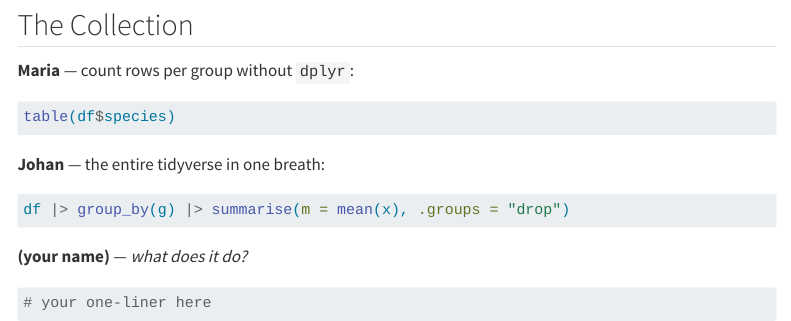
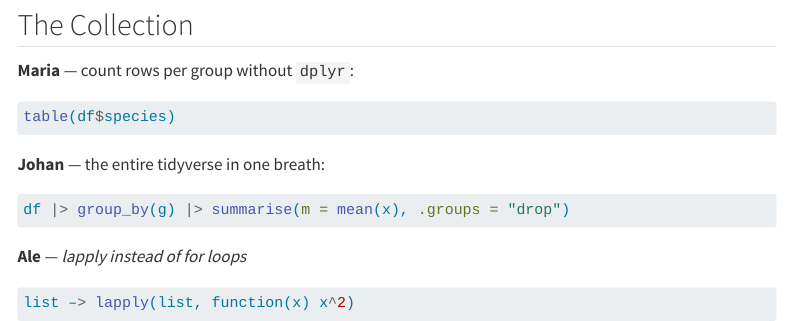
Before and after one commit to ninanorgren/raukr-awesome-website, a Quarto document (pages/one-liners.qmd): the page in a window 1100 px wide, from 250 px down. Rendered offline with R 4.5, knitr and Pandoc in place of Quarto, with nearby package versions; menus at the side of the page are left out.

Commit message:
included one liner

````diff
--- a/pages/one-liners.qmd
+++ b/pages/one-liners.qmd
@@ -23,7 +23,7 @@ table(df$species)
 df |> group_by(g) |> summarise(m = mean(x), .groups = "drop")
 ```
 
-**(your name)** — *what does it do?*
+**Ale** — *lapply instead of for loops*
 ```r
-# your one-liner here
+list –> lapply(list, function(x) x^2)
 ```
````
